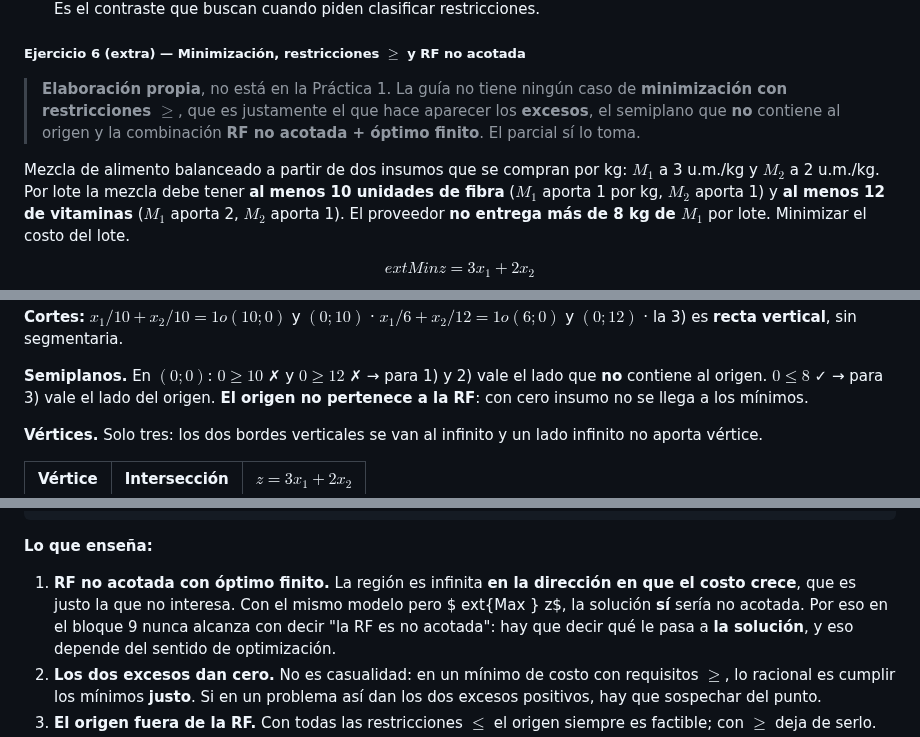
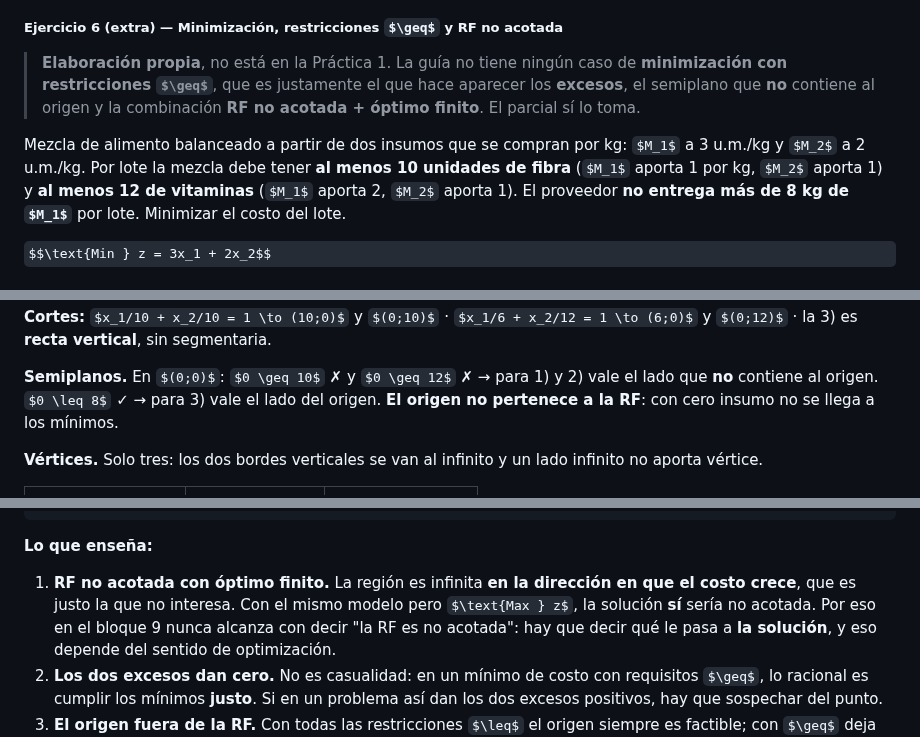
Before and after one commit to JuanBonadeo/utn_brain, a Markdown page: materias/IO/IO.md, 3 parts joined by grey strips. Drawn GitHub-style; some formulas as TeX source.

Commit message:
IO: fix — restaurar los comandos LaTeX que se rompieron al insertar (text, begin, to)

```diff
--- a/materias/IO/IO.md
+++ b/materias/IO/IO.md
@@ -609,5 +609,6 @@ fibra** ($M_1$ aporta 1 por kg, $M_2$ aporta 1) y **al menos 12 de vitaminas** (
 aporta 2, $M_2$ aporta 1). El proveedor **no entrega más de 8 kg de $M_1$** por lote.
 Minimizar el costo del lote.
 
-$$	ext{Min } z = 3x_1 + 2x_2$$
+$$\text{Min } z = 3x_1 + 2x_2$$
+
 $$
@@ -630,7 +631,7 @@ x_1 + x_5 &= 8
 \end{aligned}
 $$
 
-**Cortes:** $x_1/10 + x_2/10 = 1 	o (10;0)$ y $(0;10)$ · $x_1/6 + x_2/12 = 1 	o (6;0)$
+**Cortes:** $x_1/10 + x_2/10 = 1 \to (10;0)$ y $(0;10)$ · $x_1/6 + x_2/12 = 1 \to (6;0)$
 y $(0;12)$ · la 3) es **recta vertical**, sin segmentaria.
 
 **Semiplanos.** En $(0;0)$: $0 \geq 10$ ✗ y $0 \geq 12$ ✗ → para 1) y 2) vale el lado que
@@ -692,7 +693,7 @@ $$x_3 = 2+8-10 = 0 \qquad x_4 = 2(2)+8-12 = 0 \qquad x_5 = 8-2 = 6$$
 
 1. **RF no acotada con óptimo finito.** La región es infinita **en la dirección en que el
    costo crece**, que es justo la que no interesa. Con el mismo modelo pero
-   $	ext{Max } z$, la solución **sí** sería no acotada. Por eso en el bloque 9 nunca
+   $\text{Max } z$, la solución **sí** sería no acotada. Por eso en el bloque 9 nunca
    alcanza con decir "la RF es no acotada": hay que decir qué le pasa a **la solución**, y
    eso depende del sentido de optimización.
 2. **Los dos excesos dan cero.** No es casualidad: en un mínimo de costo con requisitos
```
Also changed, not shown: other parts of materias/IO/IO.md (+9 -9 lines).
